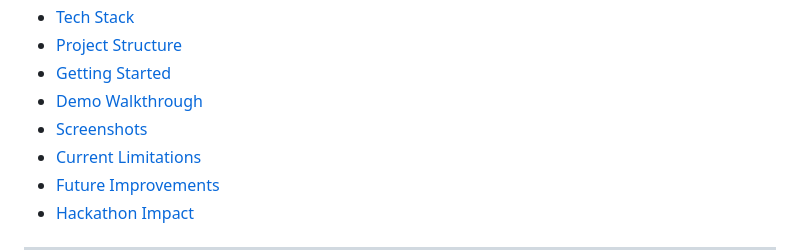
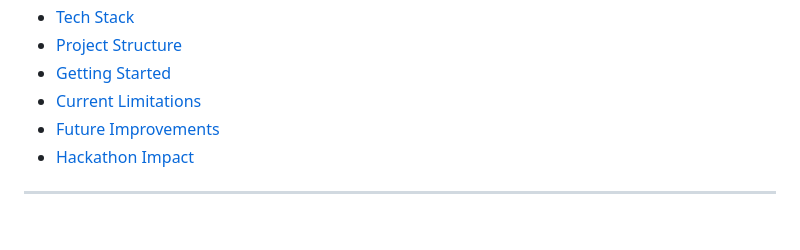
Before and after one commit to Divasatria100/quakeroute-mobile, a Markdown page: README.md, the part around the change. Rendered like a GitHub page; blank space fills up the shorter version.

Commit message:
chore: remove demo walkthrough and screenshots sections from README

```diff
--- a/README.md
+++ b/README.md
@@ -28,8 +28,6 @@ The prototype demonstrates how community generated hazard information, AI assist
 - [Tech Stack](#tech-stack)
 - [Project Structure](#project-structure)
 - [Getting Started](#getting-started)
-- [Demo Walkthrough](#demo-walkthrough)
-- [Screenshots](#screenshots)
 - [Current Limitations](#current-limitations)
 - [Future Improvements](#future-improvements)
 - [Hackathon Impact](#hackathon-impact)
```
